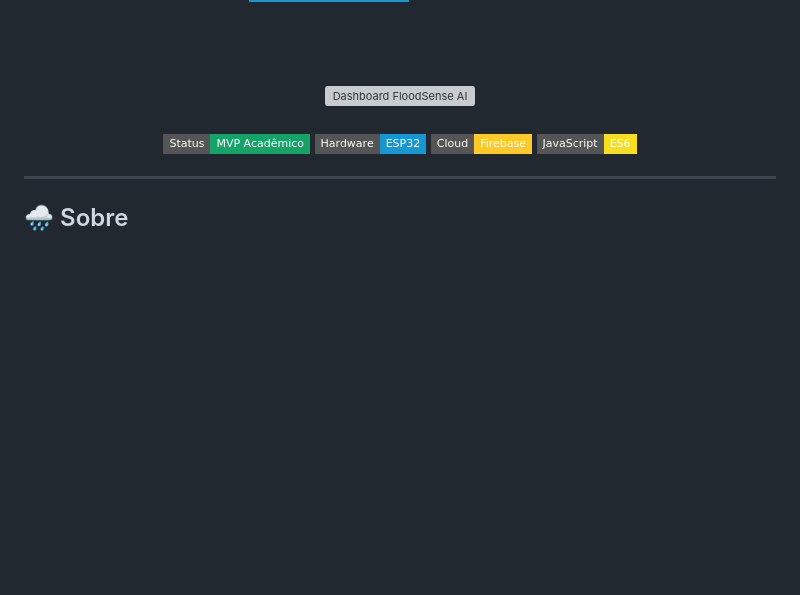
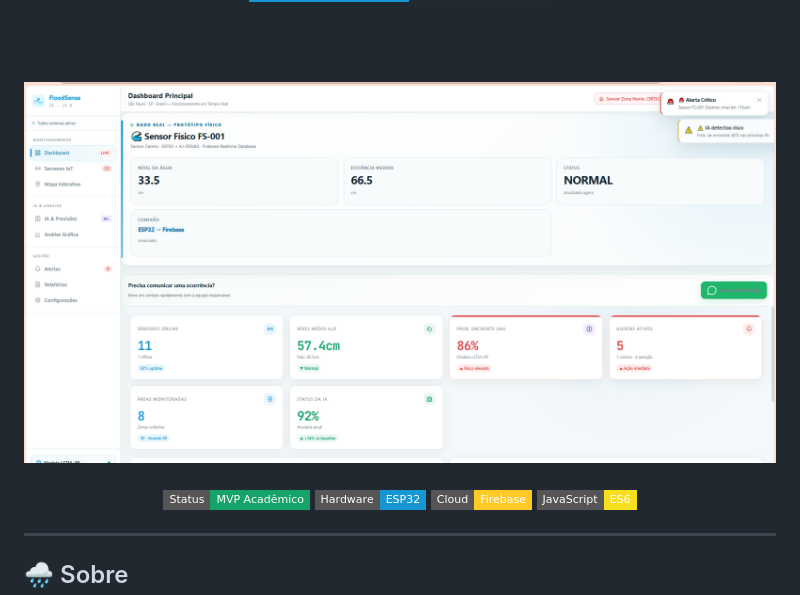
Before and after one commit to leila533/floodsense-ai, a Markdown page: README.md, the part around the change. Drawn GitHub-style; badges without logos; blank space fills up the shorter version; grey boxes are pictures that could not be loaded.

```diff
--- a/README.md
+++ b/README.md
@@ -16,7 +16,7 @@
 <div align="center">
 
 <a href="https://leila533.github.io/floodsense-ai/">
-<img src="dashboard_preview.png" alt="Dashboard FloodSense AI" width="900">
+<img src="assets/dashboard_preview.png" alt="Dashboard FloodSense AI" width="900">
 </a>
 
 </div>
```
